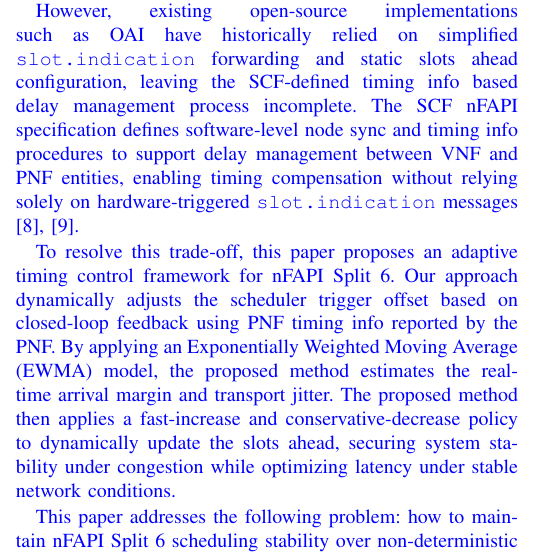
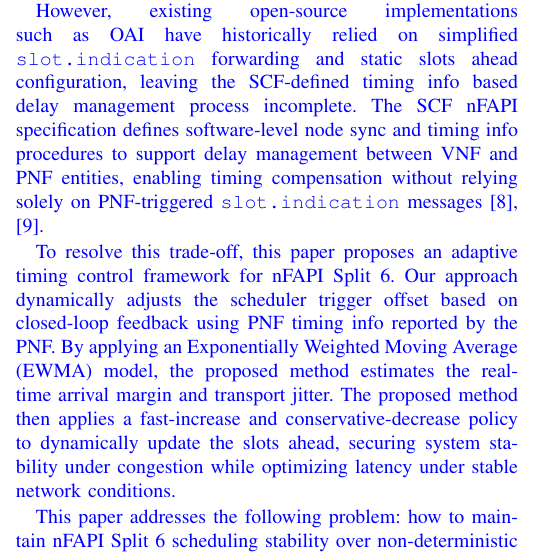
Before and after one commit to dong881/MingThesis, a LaTeX paper (main.tex): part of one column of page 1 of 9, cut so that both start at the same text. Compiled offline with pdfLaTeX.

Commit message:
refactor(introduction): change hardware-triggered to PNF-triggered slot.indication

```diff
--- a/main.tex
+++ b/main.tex
@@ -49,7 +49,7 @@ nFAPI, O-RAN, Functional Split, Adaptive Control.
 
 \textcolor{blue}{Existing OAI nFAPI-style implementations rely on statically configured slots ahead scheduling. Such a static configuration creates an inherent throughput-latency trade-off: a larger slots ahead value improves robustness against delay and jitter but increases MAC HARQ RTT, whereas a smaller value reduces latency but becomes vulnerable to late packet arrivals. Since HARQ retransmission timing is tightly coupled with MAC scheduling and resource availability, excessive scheduling lead time may inflate MAC-layer feedback latency and reduce the efficiency of HARQ process reuse \cite{Elfiky2024}. When functional split interfaces are carried over non-ideal packet-switched fronthaul or midhaul networks, variable queueing delay and transport jitter may violate the strict timing constraints imposed by lower-layer processing \cite{Diez2021}, \cite{Huang2017}, \cite{PerezRomero2023}.}
 
-\textcolor{blue}{However, existing open-source implementations such as OAI have historically relied on simplified \texttt{slot.indication} forwarding and static slots ahead configuration, leaving the SCF-defined timing info based delay management process incomplete. The SCF nFAPI specification defines software-level node sync and timing info procedures to support delay management between VNF and PNF entities, enabling timing compensation without relying solely on hardware-triggered \texttt{slot.indication} messages \cite{SCF225}, \cite{SCF222}.}
+\textcolor{blue}{However, existing open-source implementations such as OAI have historically relied on simplified \texttt{slot.indication} forwarding and static slots ahead configuration, leaving the SCF-defined timing info based delay management process incomplete. The SCF nFAPI specification defines software-level node sync and timing info procedures to support delay management between VNF and PNF entities, enabling timing compensation without relying solely on PNF-triggered \texttt{slot.indication} messages \cite{SCF225}, \cite{SCF222}.}
 
 \textcolor{blue}{To resolve this trade-off, this paper proposes an adaptive timing control framework for nFAPI Split 6. Our approach dynamically adjusts the scheduler trigger offset based on closed-loop feedback using PNF timing info reported by the PNF. By applying an Exponentially Weighted Moving Average (EWMA) model, the proposed method estimates the real-time arrival margin and transport jitter. The proposed method then applies a fast-increase and conservative-decrease policy to dynamically update the slots ahead, securing system stability under congestion while optimizing latency under stable network conditions.}
 
```
Also changed, not shown: 1 other file.
